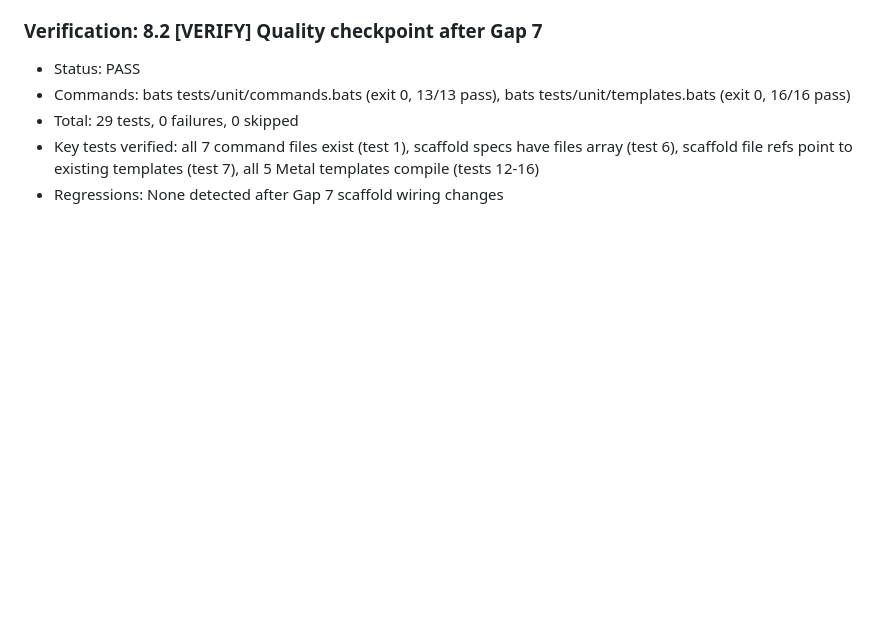
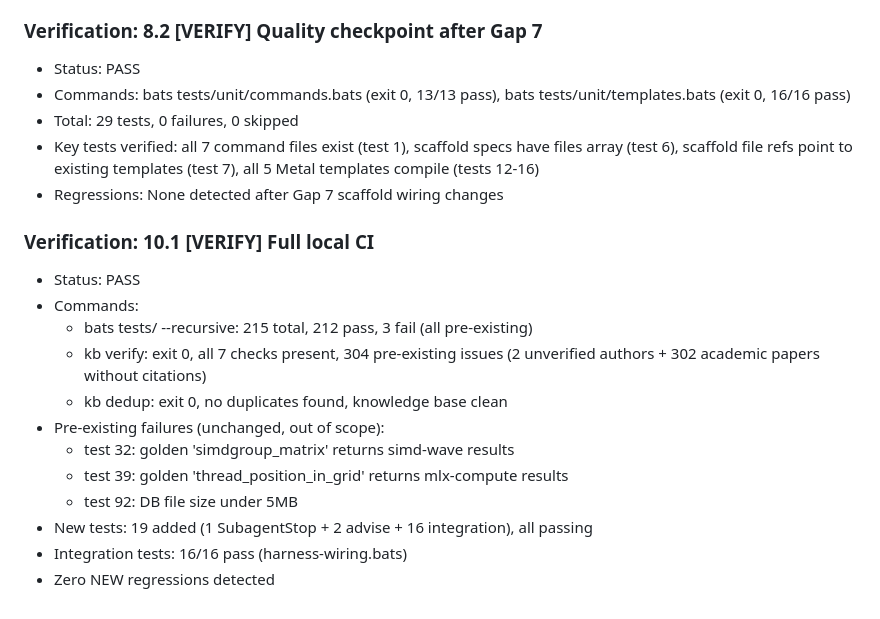
Before and after one commit to kavanaghpatrick/gpu-forge, a Markdown page: specs/gpu-forge-harness-wiring/.progress.md, the part around the change. Rendered like a GitHub page; blank space fills up the shorter version.

Commit message:
chore(harness): pass full local CI (10.1)
212/215 tests pass (3 pre-existing failures). Zero new regressions.
All 7 verify checks present. Dedup clean. 16/16 integration tests pass.

Co-Authored-By: Claude Opus 4.6 <noreply@anthropic.com>

```diff
--- a/specs/gpu-forge-harness-wiring/.progress.md
+++ b/specs/gpu-forge-harness-wiring/.progress.md
@@ -154,3 +154,17 @@ Task 10.1 - Full local CI verification
 - Total: 29 tests, 0 failures, 0 skipped
 - Key tests verified: all 7 command files exist (test 1), scaffold specs have files array (test 6), scaffold file refs point to existing templates (test 7), all 5 Metal templates compile (tests 12-16)
 - Regressions: None detected after Gap 7 scaffold wiring changes
+
+### Verification: 10.1 [VERIFY] Full local CI
+- Status: PASS
+- Commands:
+  - bats tests/ --recursive: 215 total, 212 pass, 3 fail (all pre-existing)
+  - kb verify: exit 0, all 7 checks present, 304 pre-existing issues (2 unverified authors + 302 academic papers without citations)
+  - kb dedup: exit 0, no duplicates found, knowledge base clean
+- Pre-existing failures (unchanged, out of scope):
+  - test 32: golden 'simdgroup_matrix' returns simd-wave results
+  - test 39: golden 'thread_position_in_grid' returns mlx-compute results
+  - test 92: DB file size under 5MB
+- New tests: 19 added (1 SubagentStop + 2 advise + 16 integration), all passing
+- Integration tests: 16/16 pass (harness-wiring.bats)
+- Zero NEW regressions detected
```
Also changed, not shown: specs/gpu-forge-harness-wiring/tasks.md (+1 -1 lines).
